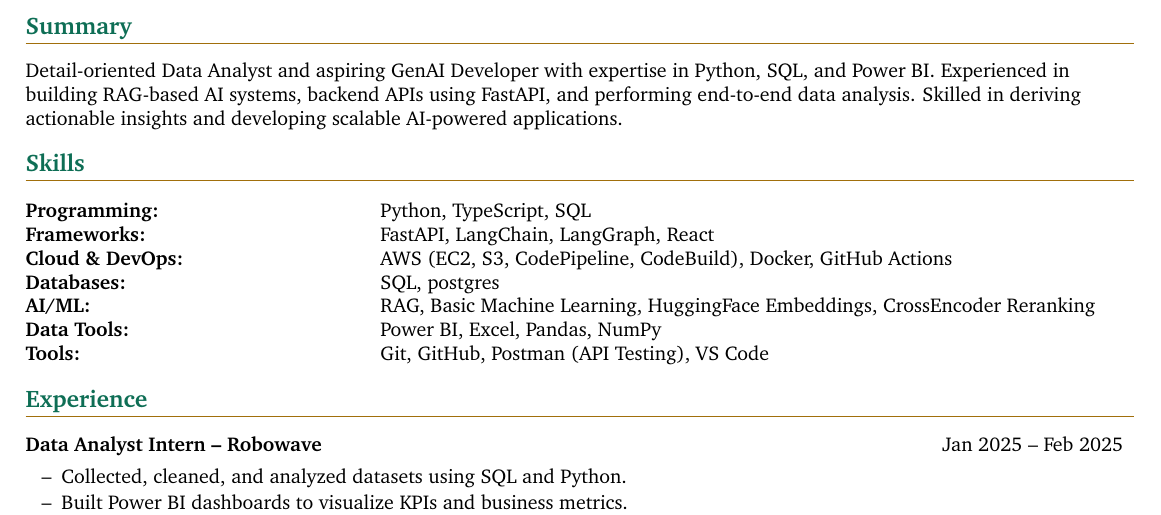
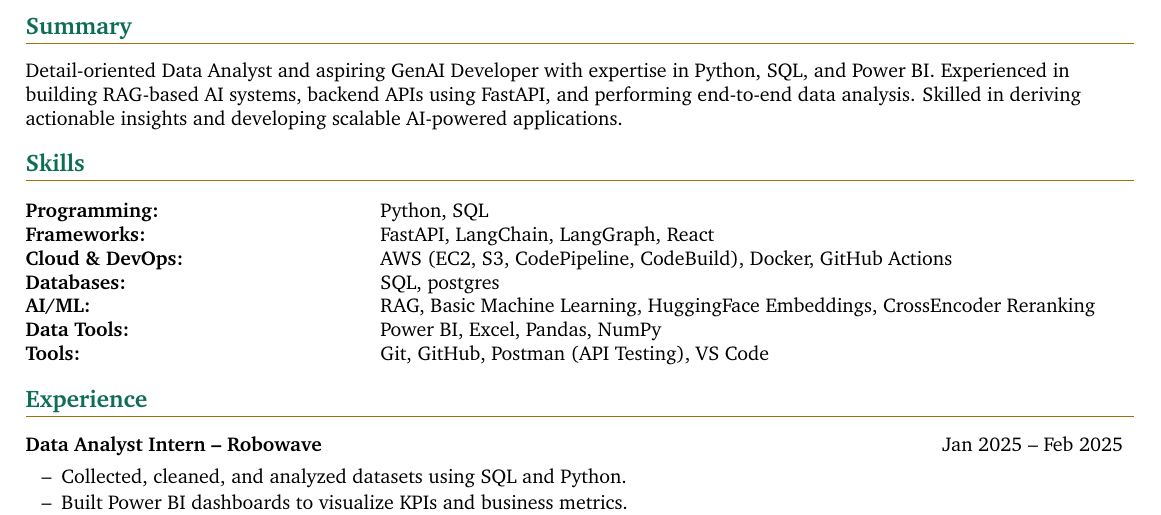
Before and after one commit to Krishna101211/resume, a LaTeX CV (src/resume.tex): part of page 1 of 2, cut so that both start at the same text. Compiled offline with pdfLaTeX.

Commit message:
Update skills section in resume.tex
Removed TypeScript from the programming skills list.

```diff
--- a/src/resume.tex
+++ b/src/resume.tex
@@ -88,7 +88,7 @@ Detail-oriented Data Analyst and aspiring GenAI Developer with expertise in Pyth
 
 \section*{Skills}
 \begin{tabular}{p{0.32\linewidth} p{0.65\linewidth}}
-  \textbf{Programming:} & Python, TypeScript, SQL \\
+  \textbf{Programming:} & Python, SQL \\
   \textbf{Frameworks:} & FastAPI, LangChain, LangGraph, React \\
   \textbf{Cloud \& DevOps:} & AWS (EC2, S3, CodePipeline, CodeBuild), Docker, GitHub Actions \\
   \textbf{Databases:} & SQL, postgres\\
```
